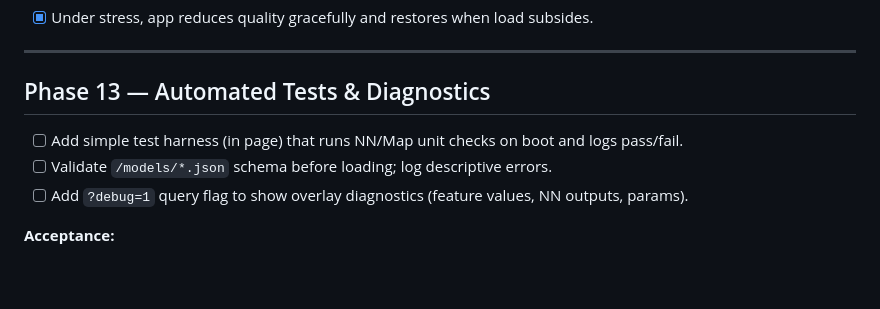
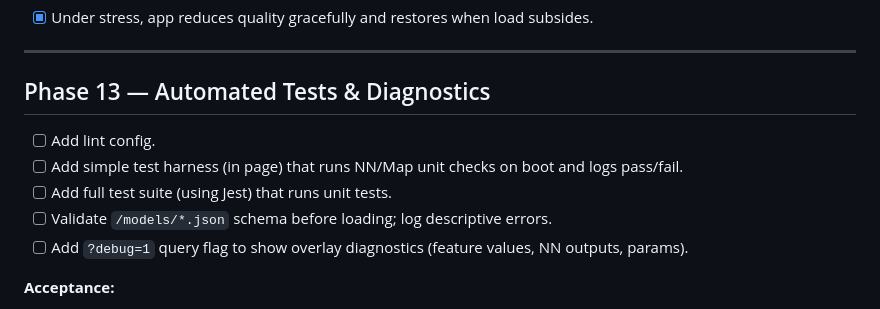
Before and after one commit to seutje/LatentNoise, a Markdown page: PLAN.md, the part around the change. GitHub-like rendering; blank space fills up the shorter version.

Commit message:
Update plan.

```diff
--- a/PLAN.md
+++ b/PLAN.md
@@ -172,7 +172,9 @@
 ---
 
 ## Phase 13 — Automated Tests & Diagnostics
+- [ ] Add lint config.
 - [ ] Add simple test harness (in page) that runs NN/Map unit checks on boot and logs pass/fail.
+- [ ] Add full test suite (using Jest) that runs unit tests.
 - [ ] Validate `/models/*.json` schema before loading; log descriptive errors.
 - [ ] Add `?debug=1` query flag to show overlay diagnostics (feature values, NN outputs, params).
 
```
